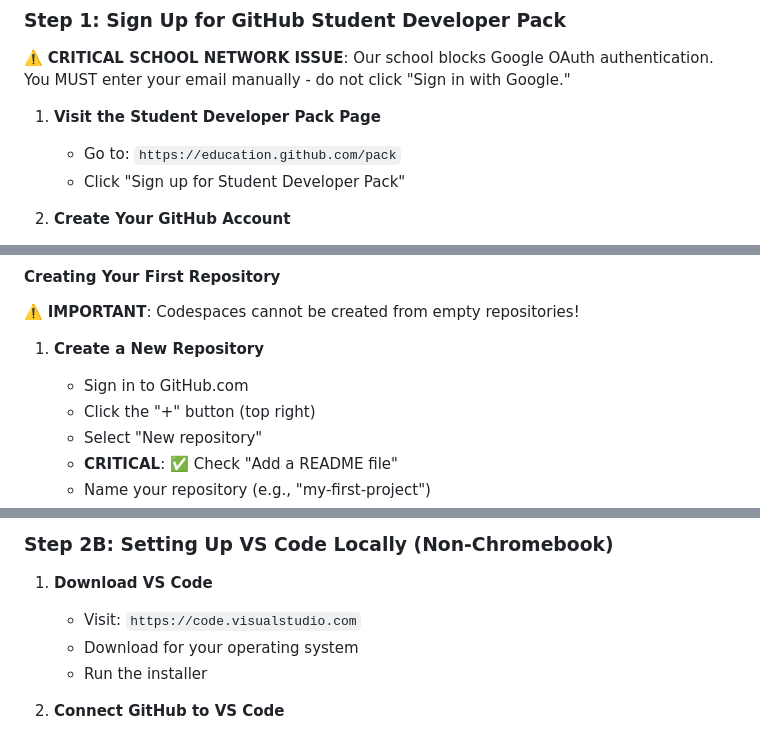
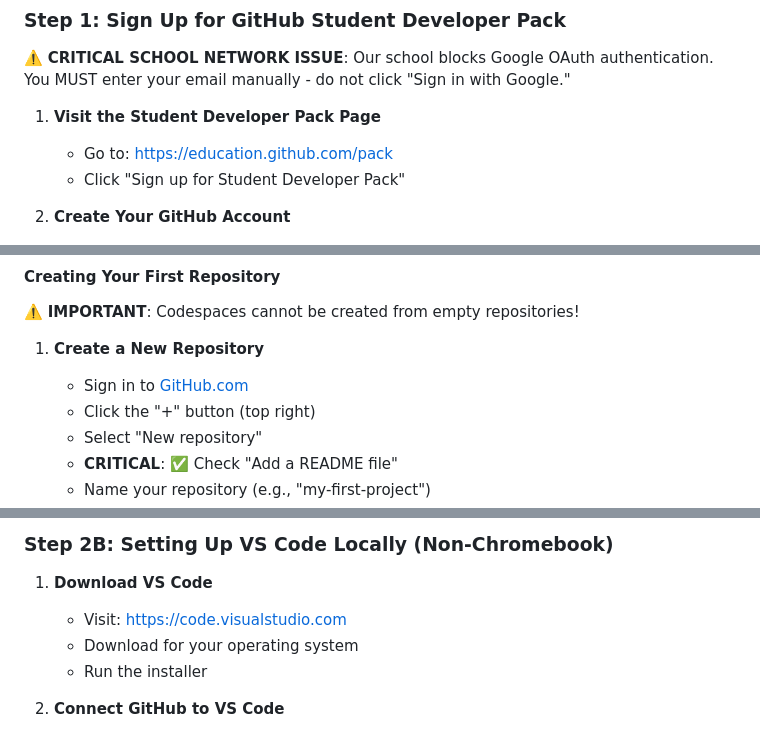
Before and after one commit to corylanou/goCodeSchool, a Markdown page: 00-github-setup/README.md, 3 parts joined by grey strips. Drawn GitHub-style.

Commit message:
fix: make all URLs clickable in GitHub setup guide
- Convert bare URLs to proper markdown links
- Students can now click through instructions easily
- Improved user experience for setup process

🤖 Generated with [Claude Code](https://claude.ai/code)

Co-Authored-By: Claude <noreply@anthropic.com>

```diff
--- a/00-github-setup/README.md
+++ b/00-github-setup/README.md
@@ -28,7 +28,7 @@ If you have your own Windows, Mac, or Linux computer where you can install softw
 ⚠️ **CRITICAL SCHOOL NETWORK ISSUE**: Our school blocks Google OAuth authentication. You MUST enter your email manually - do not click "Sign in with Google."
 
 1. **Visit the Student Developer Pack Page**
-   - Go to: `https://education.github.com/pack`
+   - Go to: [https://education.github.com/pack](https://education.github.com/pack)
    - Click "Sign up for Student Developer Pack"
 
 2. **Create Your GitHub Account**
@@ -72,7 +72,7 @@ If you have your own Windows, Mac, or Linux computer where you can install softw
 ⚠️ **IMPORTANT**: Codespaces cannot be created from empty repositories!
 
 1. **Create a New Repository**
-   - Sign in to GitHub.com
+   - Sign in to [GitHub.com](https://github.com)
    - Click the "+" button (top right)
    - Select "New repository"
    - **CRITICAL**: ✅ Check "Add a README file"
@@ -93,7 +93,7 @@ If you have your own Windows, Mac, or Linux computer where you can install softw
 ### Step 2B: Setting Up VS Code Locally (Non-Chromebook)
 
 1. **Download VS Code**
-   - Visit: `https://code.visualstudio.com`
+   - Visit: [https://code.visualstudio.com](https://code.visualstudio.com)
    - Download for your operating system
    - Run the installer
 
```
